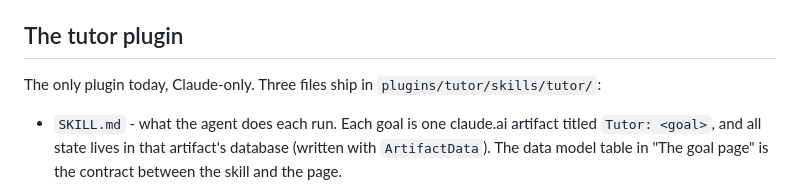
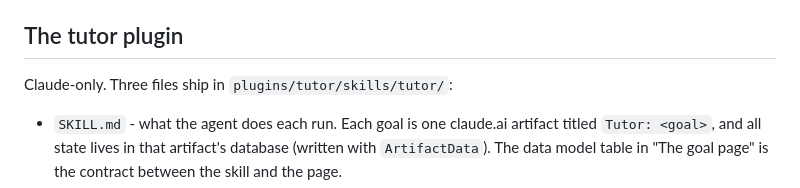
Before and after one commit to kadeski/skills, a Markdown page: CLAUDE.md, the part around the change. Drawn GitHub-style.

Commit message:
CLAUDE.md: tutor is no longer the only plugin

```diff
--- a/CLAUDE.md
+++ b/CLAUDE.md
@@ -15,7 +15,7 @@ This file provides guidance to Claude Code (claude.ai/code) when working with co
 
 ## The tutor plugin
 
-The only plugin today, Claude-only. Three files ship in `plugins/tutor/skills/tutor/`:
+Claude-only. Three files ship in `plugins/tutor/skills/tutor/`:
 
 - `SKILL.md` - what the agent does each run. Each goal is one claude.ai artifact titled `Tutor: <goal>`, and all state lives in that artifact's database (written with `ArtifactData`). The data model table in "The goal page" is the contract between the skill and the page.
 - `tutor.js` - the fixed page runtime, published as a file next to each goal page. Its header comment is the full contract: slots, the classes it adds, what it reads and writes, and lock rules. The page itself is designed per goal and holds no lesson content.
```
